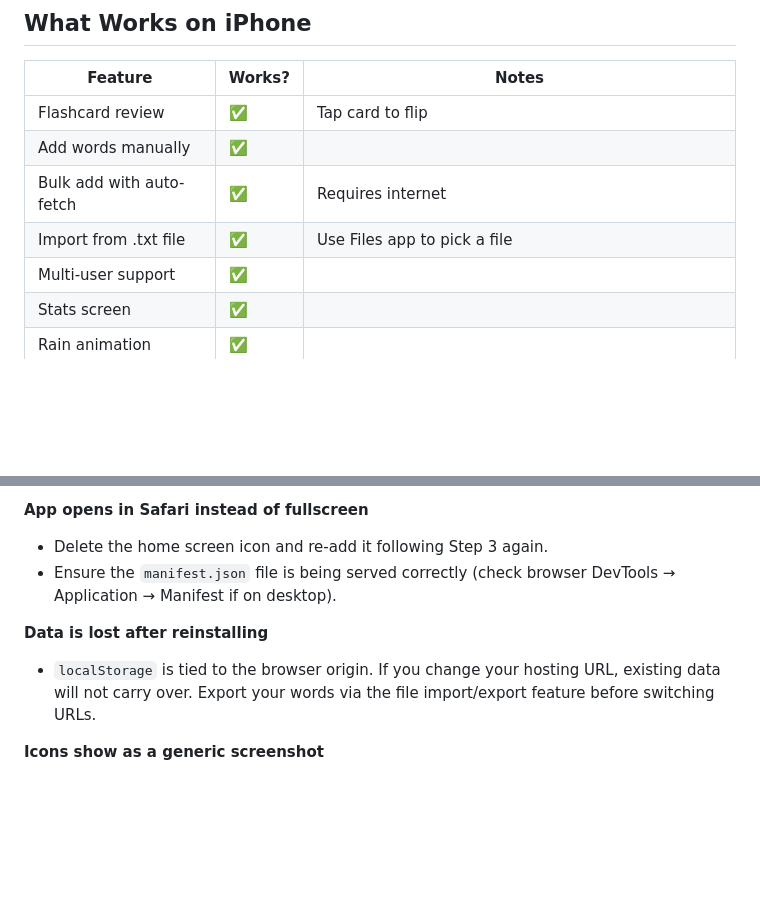
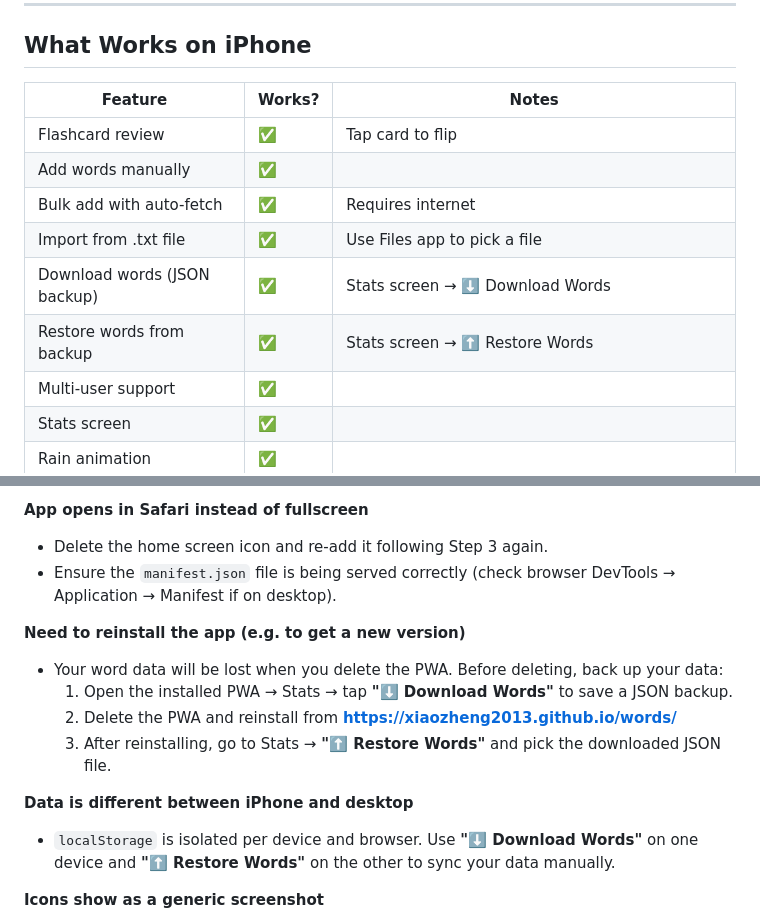
Before and after one commit to xiaozheng2013/words, a Markdown page: IPHONE_INSTALL.md, 2 parts joined by grey strips. GitHub-like rendering; blank space fills up the shorter version.

```diff
--- a/IPHONE_INSTALL.md
+++ b/IPHONE_INSTALL.md
@@ -70,6 +54,8 @@ You need the app accessible via a public HTTPS URL. Pick any option:
 | Add words manually | ✅ | |
 | Bulk add with auto-fetch | ✅ | Requires internet |
 | Import from .txt file | ✅ | Use Files app to pick a file |
+| Download words (JSON backup) | ✅ | Stats screen → ⬇️ Download Words |
+| Restore words from backup | ✅ | Stats screen → ⬆️ Restore Words |
 | Multi-user support | ✅ | |
 | Stats screen | ✅ | |
 | Rain animation | ✅ | |
@@ -88,8 +74,14 @@ You need the app accessible via a public HTTPS URL. Pick any option:
 - Delete the home screen icon and re-add it following Step 3 again.
 - Ensure the `manifest.json` file is being served correctly (check browser DevTools → Application → Manifest if on desktop).
 
-**Data is lost after reinstalling**
-- `localStorage` is tied to the browser origin. If you change your hosting URL, existing data will not carry over. Export your words via the file import/export feature before switching URLs.
+**Need to reinstall the app (e.g. to get a new version)**
+- Your word data will be lost when you delete the PWA. Before deleting, back up your data:
+  1. Open the installed PWA → Stats → tap **"⬇️ Download Words"** to save a JSON backup.
+  2. Delete the PWA and reinstall from **https://xiaozheng2013.github.io/words/**
+  3. After reinstalling, go to Stats → **"⬆️ Restore Words"** and pick the downloaded JSON file.
+
+**Data is different between iPhone and desktop**
+- `localStorage` is isolated per device and browser. Use **"⬇️ Download Words"** on one device and **"⬆️ Restore Words"** on the other to sync your data manually.
 
 **Icons show as a generic screenshot**
 - Add `icon-192.png` and `icon-512.png` to your deployment. Any 192×192 and 512×512 PNG images will work. You can generate them from any image using [realfavicongenerator.net](https://realfavicongenerator.net).
```
Also changed, not shown: other parts of IPHONE_INSTALL.md (+8 -24 lines).
